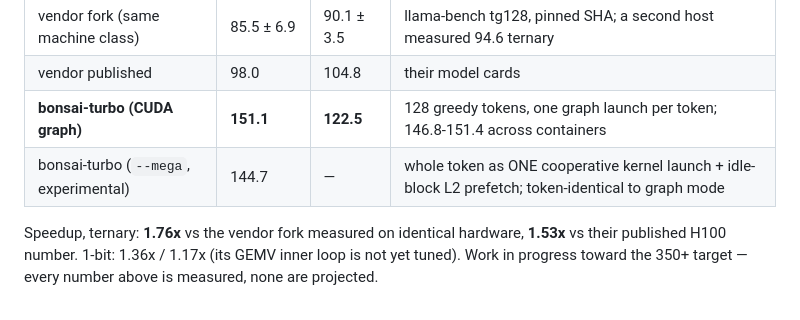
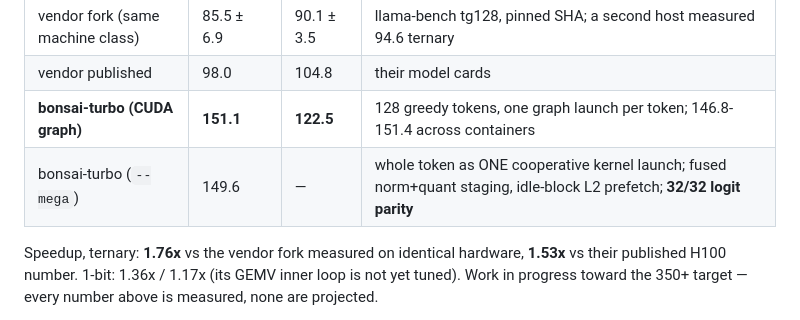
Before and after one commit to RightNow-AI/bonsai-turbo, a Markdown page: README.md, the part around the change. GitHub-like rendering.

Commit message:
README: mega certified (32/32 parity, 149.6)

```diff
--- a/README.md
+++ b/README.md
@@ -11,7 +11,7 @@ collapsing the per-token pass into far fewer, fatter kernels.
 | vendor fork (same machine class) | 85.5 ± 6.9 | 90.1 ± 3.5 | llama-bench tg128, pinned SHA; a second host measured 94.6 ternary |
 | vendor published | 98.0 | 104.8 | their model cards |
 | **bonsai-turbo (CUDA graph)** | **151.1** | **122.5** | 128 greedy tokens, one graph launch per token; 146.8-151.4 across containers |
-| bonsai-turbo (`--mega`, experimental) | 144.7 | — | whole token as ONE cooperative kernel launch + idle-block L2 prefetch; token-identical to graph mode |
+| bonsai-turbo (`--mega`) | 149.6 | — | whole token as ONE cooperative kernel launch; fused norm+quant staging, idle-block L2 prefetch; **32/32 logit parity** |
 
 Speedup, ternary: **1.76x** vs the vendor fork measured on identical hardware,
 **1.53x** vs their published H100 number. 1-bit: 1.36x / 1.17x (its GEMV inner
```
